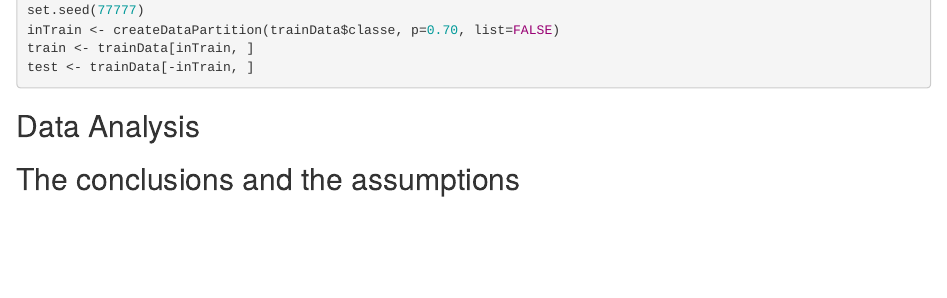
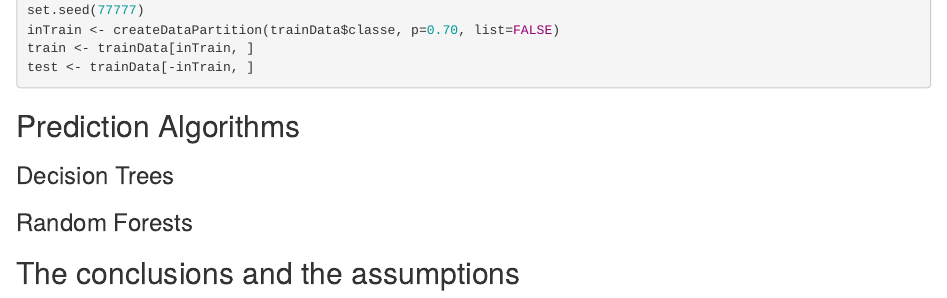
Before and after one commit to sagigr/Practical-Machine-Learning-Course-Project, an R Markdown document (Course Project.Rmd): the page in a window 1100 px wide, from 1380 px down. Rendered offline with R 4.5, knitr and Pandoc, with nearby package versions; the code chunks are not run, so their results and figures are left out.

Commit message:
Update Course Project.Rmd

````diff
--- a/Course Project.Rmd
+++ b/Course Project.Rmd
@@ -64,6 +64,10 @@ train <- trainData[inTrain, ]
 test <- trainData[-inTrain, ]
 ```
 
-## Data Analysis
+## Prediction Algorithms
+
+### Decision Trees
+
+### Random Forests
 
 ## The conclusions and the assumptions
````
